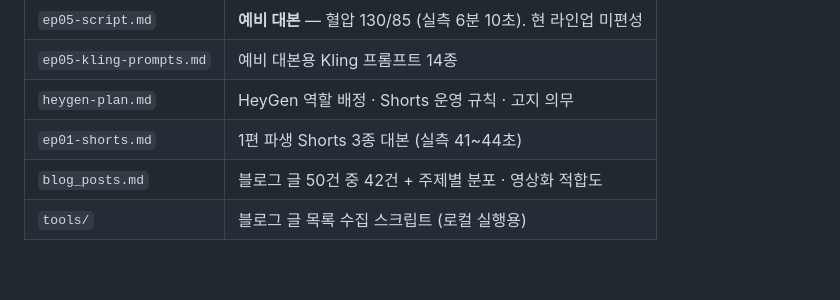
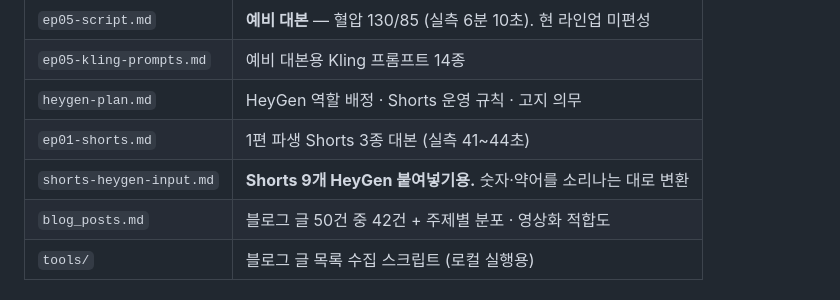
Before and after one commit to affogatto33-tech/affogatto33-tech.github.io, a Markdown page: youtube/README.md, the part around the change. Drawn GitHub-style; blank space fills up the shorter version.

```diff
--- a/youtube/README.md
+++ b/youtube/README.md
@@ -113,6 +113,7 @@ Kling은 클립당 5~10초다. 6분 영상 = 360초.
 | `ep05-kling-prompts.md` | 예비 대본용 Kling 프롬프트 14종 |
 | `heygen-plan.md` | HeyGen 역할 배정 · Shorts 운영 규칙 · 고지 의무 |
 | `ep01-shorts.md` | 1편 파생 Shorts 3종 대본 (실측 41~44초) |
+| `shorts-heygen-input.md` | **Shorts 9개 HeyGen 붙여넣기용.** 숫자·약어를 소리나는 대로 변환 |
 | `blog_posts.md` | 블로그 글 50건 중 42건 + 주제별 분포 · 영상화 적합도 |
 | `tools/` | 블로그 글 목록 수집 스크립트 (로컬 실행용) |
 
```
Also changed, not shown: youtube/shorts-heygen-input.md (added, +273 -0 lines).
